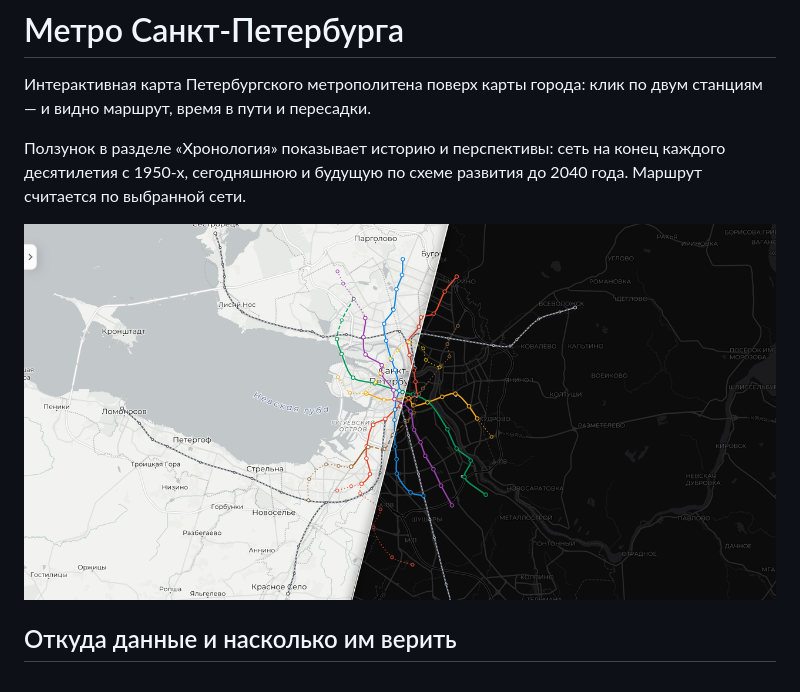
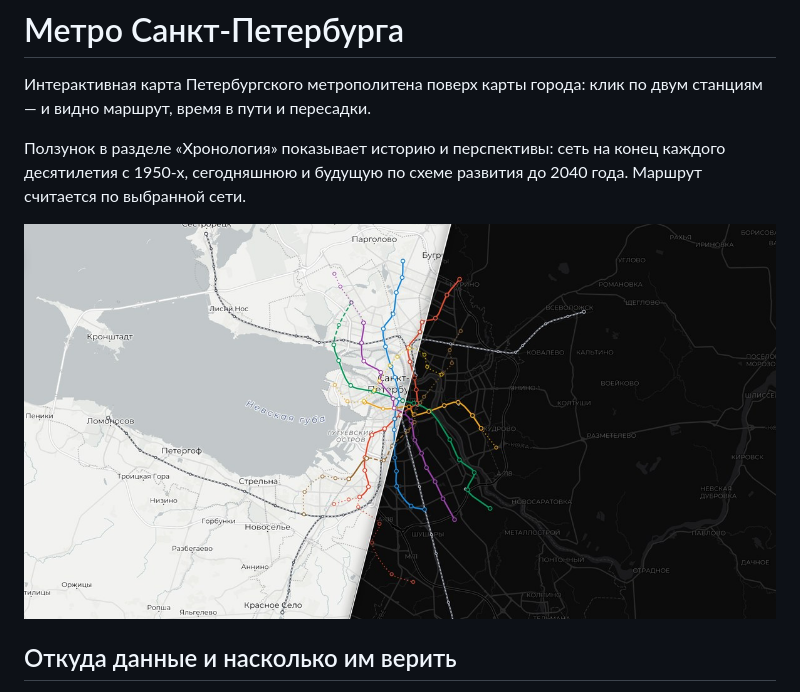
Before and after one commit to gkalian/metro, a Markdown page: README.md, the part around the change. Drawn GitHub-style; pictures changed too: preview.png (deleted), public/og.jpg (added).

Commit message:
fix: update preview

```diff
--- a/README.md
+++ b/README.md
@@ -4,7 +4,7 @@
 
 Ползунок в разделе «Хронология» показывает историю и перспективы: сеть на конец каждого десятилетия с 1950-х, сегодняшнюю и будущую по схеме развития до 2040 года. Маршрут считается по выбранной сети.
 
-![](preview.png)
+![](./public/og.jpg)
 
 ## Откуда данные и насколько им верить
 
```
Also changed, not shown: 1 other file.
